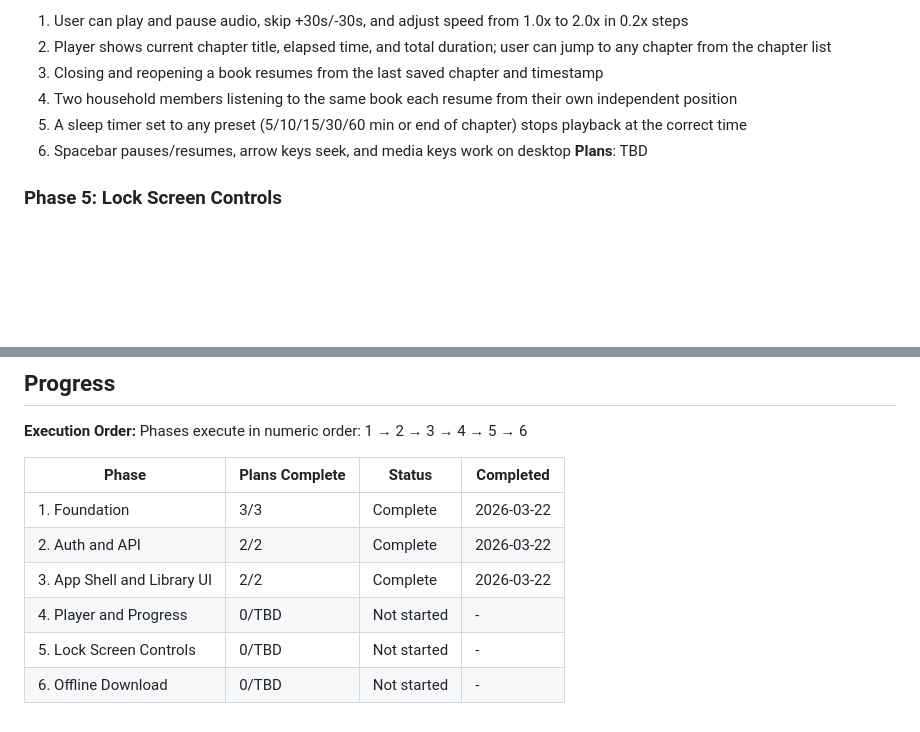
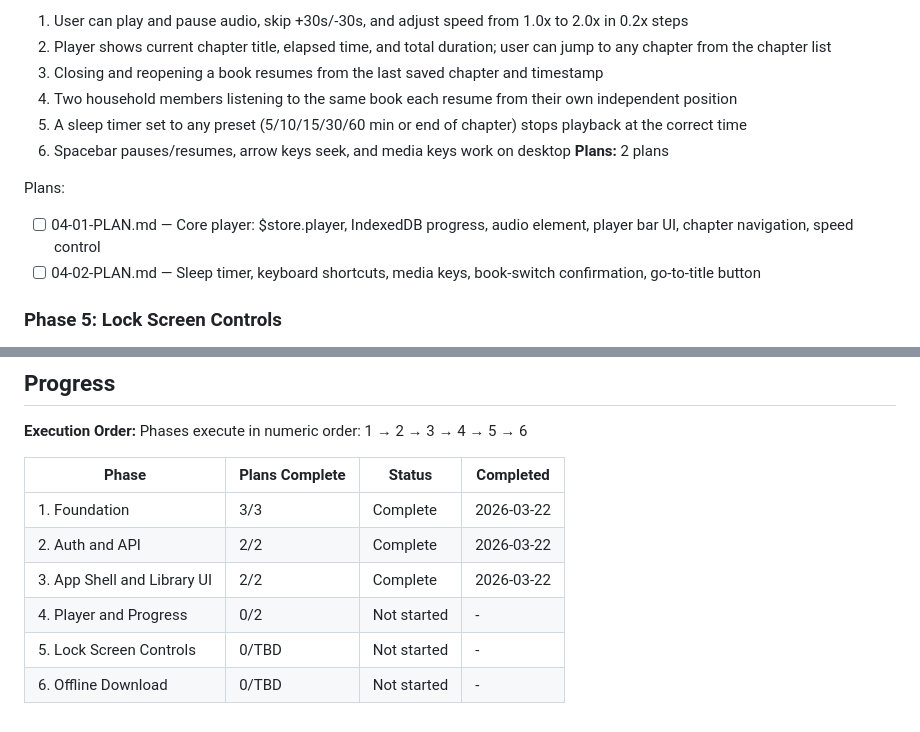
Before and after one commit to cokeeffekt/spine, a Markdown page: .planning/ROADMAP.md, 2 parts joined by grey strips. Drawn GitHub-style; blank space fills up the shorter version.

Commit message:
docs(04-player-and-progress): create phase plan

```diff
--- a/.planning/ROADMAP.md
+++ b/.planning/ROADMAP.md
@@ -82,7 +82,11 @@ Plans:
   4. Two household members listening to the same book each resume from their own independent position
   5. A sleep timer set to any preset (5/10/15/30/60 min or end of chapter) stops playback at the correct time
   6. Spacebar pauses/resumes, arrow keys seek, and media keys work on desktop
-**Plans**: TBD
+**Plans:** 2 plans
+
+Plans:
+- [ ] 04-01-PLAN.md — Core player: $store.player, IndexedDB progress, audio element, player bar UI, chapter navigation, speed control
+- [ ] 04-02-PLAN.md — Sleep timer, keyboard shortcuts, media keys, book-switch confirmation, go-to-title button
 
 ### Phase 5: Lock Screen Controls
 **Goal**: Users listening on Android can control playback from the lock screen without unlocking the device
@@ -115,6 +119,6 @@ Phases execute in numeric order: 1 → 2 → 3 → 4 → 5 → 6
 | 1. Foundation | 3/3 | Complete   | 2026-03-22 |
 | 2. Auth and API | 2/2 | Complete   | 2026-03-22 |
 | 3. App Shell and Library UI | 2/2 | Complete   | 2026-03-22 |
-| 4. Player and Progress | 0/TBD | Not started | - |
+| 4. Player and Progress | 0/2 | Not started | - |
 | 5. Lock Screen Controls | 0/TBD | Not started | - |
 | 6. Offline Download | 0/TBD | Not started | - |
```
Also changed, not shown: 2 other files.
